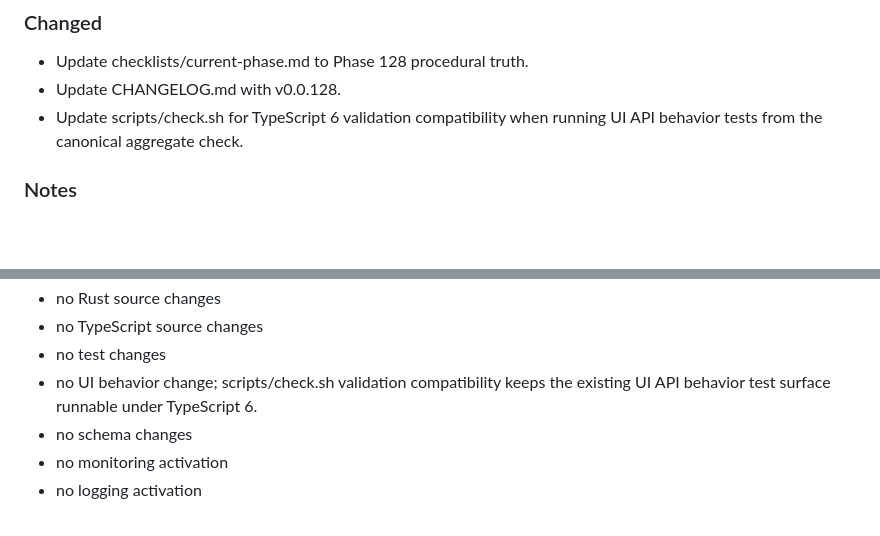
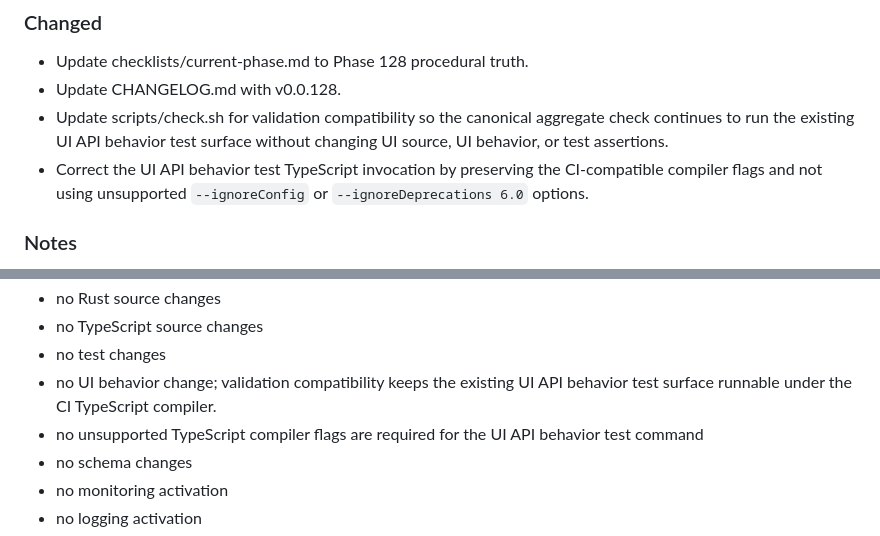
Before and after one commit to irgordon/ajentic, a Markdown page: CHANGELOG.md, 2 parts joined by grey strips. Drawn GitHub-style; blank space fills up the shorter version.

Commit message:
Revise CHANGELOG for v0.0.128 updates
Update CHANGELOG.md with details on TypeScript 6 validation compatibility and UI API behavior test adjustments.

Signed-off-by: Ian Gordon <118707480+irgordon@users.noreply.github.com>

```diff
--- a/CHANGELOG.md
+++ b/CHANGELOG.md
@@ -26,7 +26,8 @@ Archive guarantees:
 ### Changed
 - Update checklists/current-phase.md to Phase 128 procedural truth.
 - Update CHANGELOG.md with v0.0.128.
-- Update scripts/check.sh for TypeScript 6 validation compatibility when running UI API behavior tests from the canonical aggregate check.
+- Update scripts/check.sh for validation compatibility so the canonical aggregate check continues to run the existing UI API behavior test surface without changing UI source, UI behavior, or test assertions.
+- Correct the UI API behavior test TypeScript invocation by preserving the CI-compatible compiler flags and not using unsupported `--ignoreConfig` or `--ignoreDeprecations 6.0` options.
 
 ### Notes
 - Phase 128 is observability and operational-evidence boundary only.
@@ -47,7 +48,8 @@ Archive guarantees:
 - no Rust source changes
 - no TypeScript source changes
 - no test changes
-- no UI behavior change; scripts/check.sh validation compatibility keeps the existing UI API behavior test surface runnable under TypeScript 6.
+- no UI behavior change; validation compatibility keeps the existing UI API behavior test surface runnable under the CI TypeScript compiler.
+- no unsupported TypeScript compiler flags are required for the UI API behavior test command
 - no schema changes
 - no monitoring activation
 - no logging activation
```
